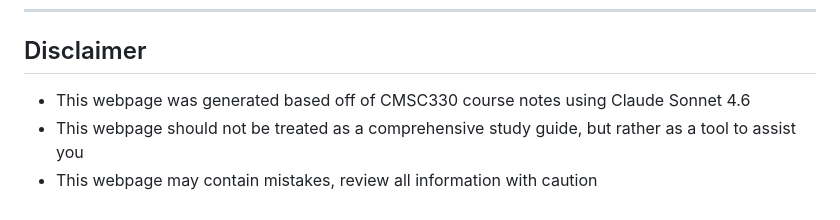
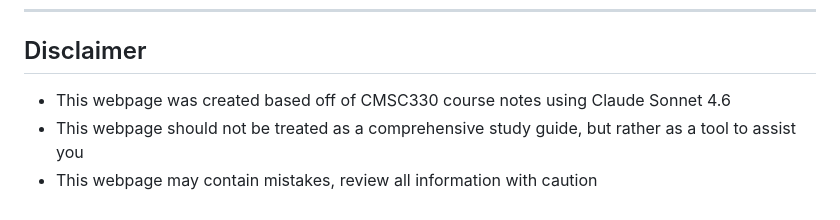
Before and after one commit to jaypab29/cmsc330-final-exam-review, a Markdown page: README.md, the part around the change. GitHub-like rendering.

Commit message:
Update wording in README disclaimer section

```diff
--- a/README.md
+++ b/README.md
@@ -93,6 +93,6 @@ Or view it directly on the Render link listed at the top of this page.
 
 ## Disclaimer
 
-- This webpage was generated based off of CMSC330 course notes using Claude Sonnet 4.6
+- This webpage was created based off of CMSC330 course notes using Claude Sonnet 4.6
 - This webpage should not be treated as a comprehensive study guide, but rather as a tool to assist you
 - This webpage may contain mistakes, review all information with caution
```
